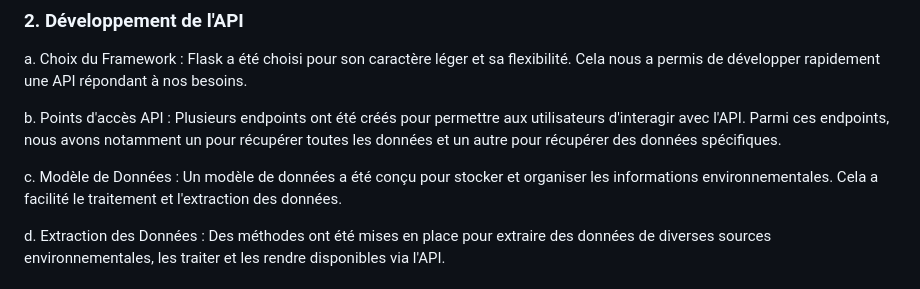
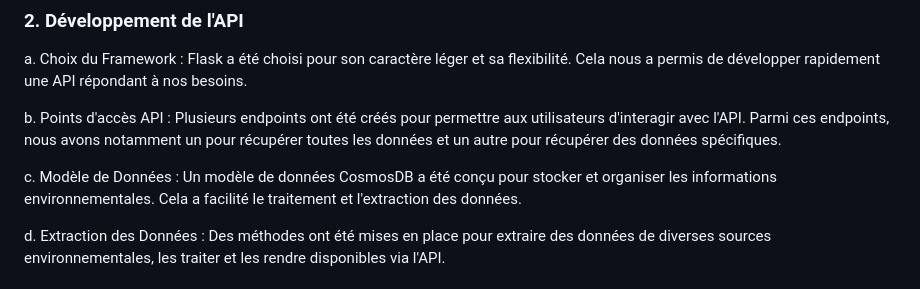
Before and after one commit to EneruJ/azureproject, a Markdown page: README.md, the part around the change. Drawn GitHub-style.

```diff
--- a/README.md
+++ b/README.md
@@ -18,7 +18,7 @@ a. Choix du Framework : Flask a été choisi pour son caractère léger et sa fl
 
 b. Points d'accès API : Plusieurs endpoints ont été créés pour permettre aux utilisateurs d'interagir avec l'API. Parmi ces endpoints, nous avons notamment un pour récupérer toutes les données et un autre pour récupérer des données spécifiques.
 
-c. Modèle de Données : Un modèle de données a été conçu pour stocker et organiser les informations environnementales. Cela a facilité le traitement et l'extraction des données.
+c. Modèle de Données : Un modèle de données CosmosDB a été conçu pour stocker et organiser les informations environnementales. Cela a facilité le traitement et l'extraction des données.
 
 d. Extraction des Données : Des méthodes ont été mises en place pour extraire des données de diverses sources environnementales, les traiter et les rendre disponibles via l'API.
 
```
